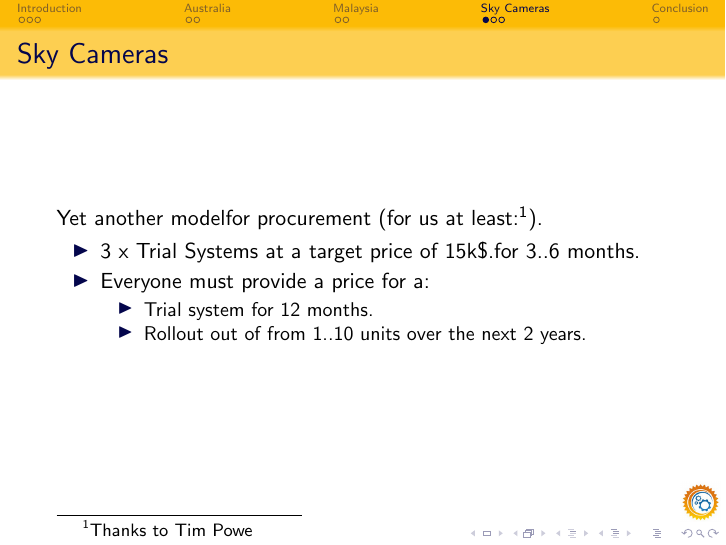
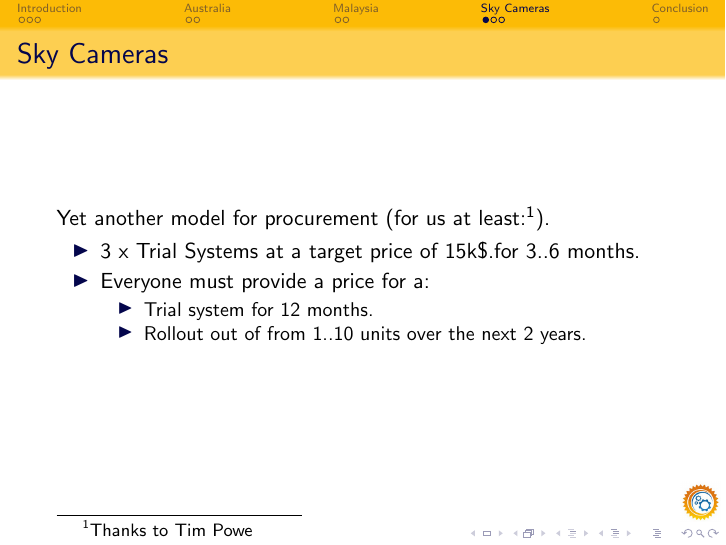
Before and after one commit to pjmaker/pv-diesel-south, LaTeX slides (main.tex): page 16 of 21. Compiled offline with pdfLaTeX.

Commit message:
Minor typo
Signed-off-by: pjmaker <philip.maker@gmail.com>

```diff
--- a/main.tex
+++ b/main.tex
@@ -140,7 +140,7 @@ An overview of Malaysia.including 70\% average penetration, etc. ...
 \section{Sky Cameras}
 
 \begin{frame}\frametitle{Sky Cameras}
-Yet another modelfor procurement (for us at least:\footnote{Thanks to
+Yet another model for procurement (for us at least:\footnote{Thanks to
   Tim Powe}).
   \begin{itemize}
   \item 3 x Trial Systems at a target price of 15k\$.for 3..6 months.
```
